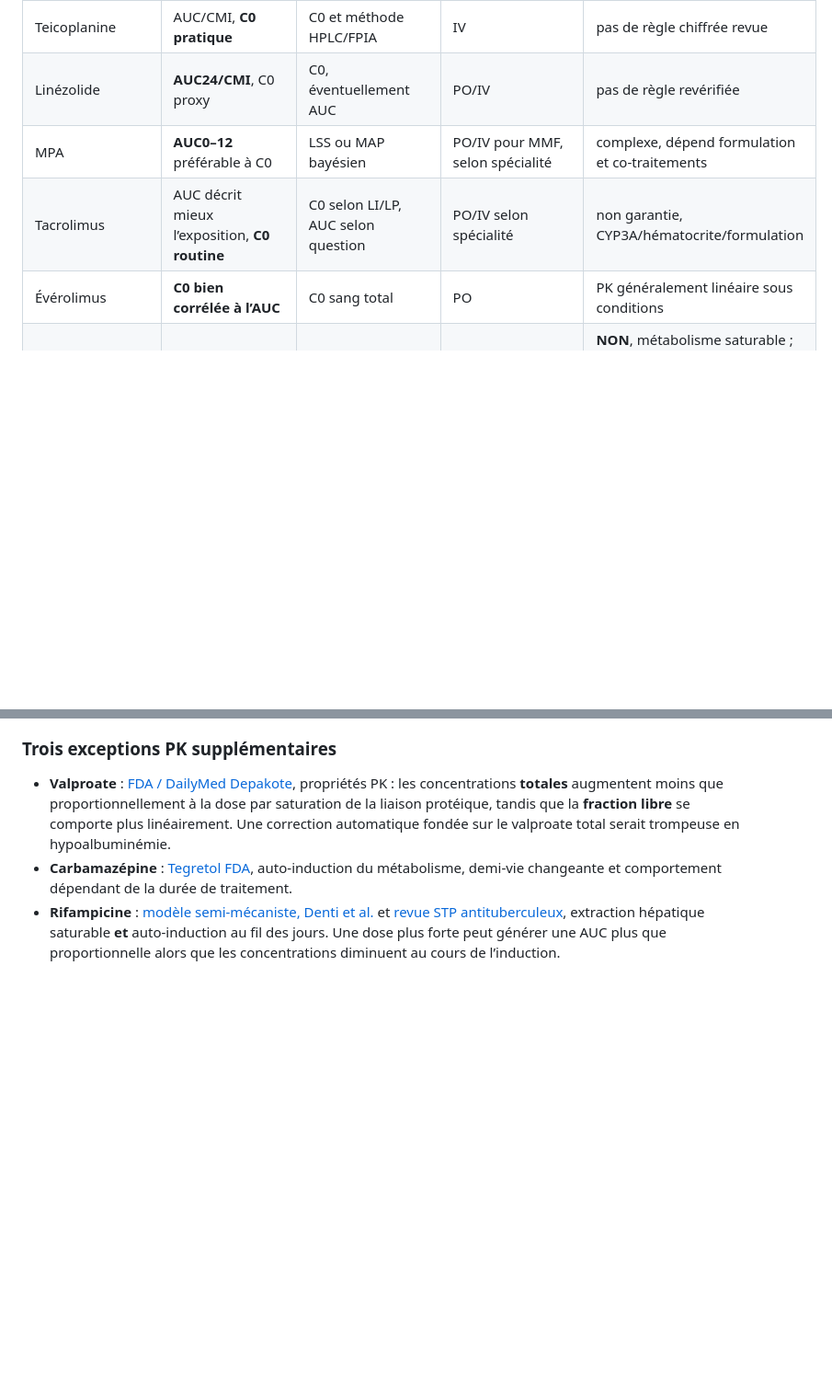
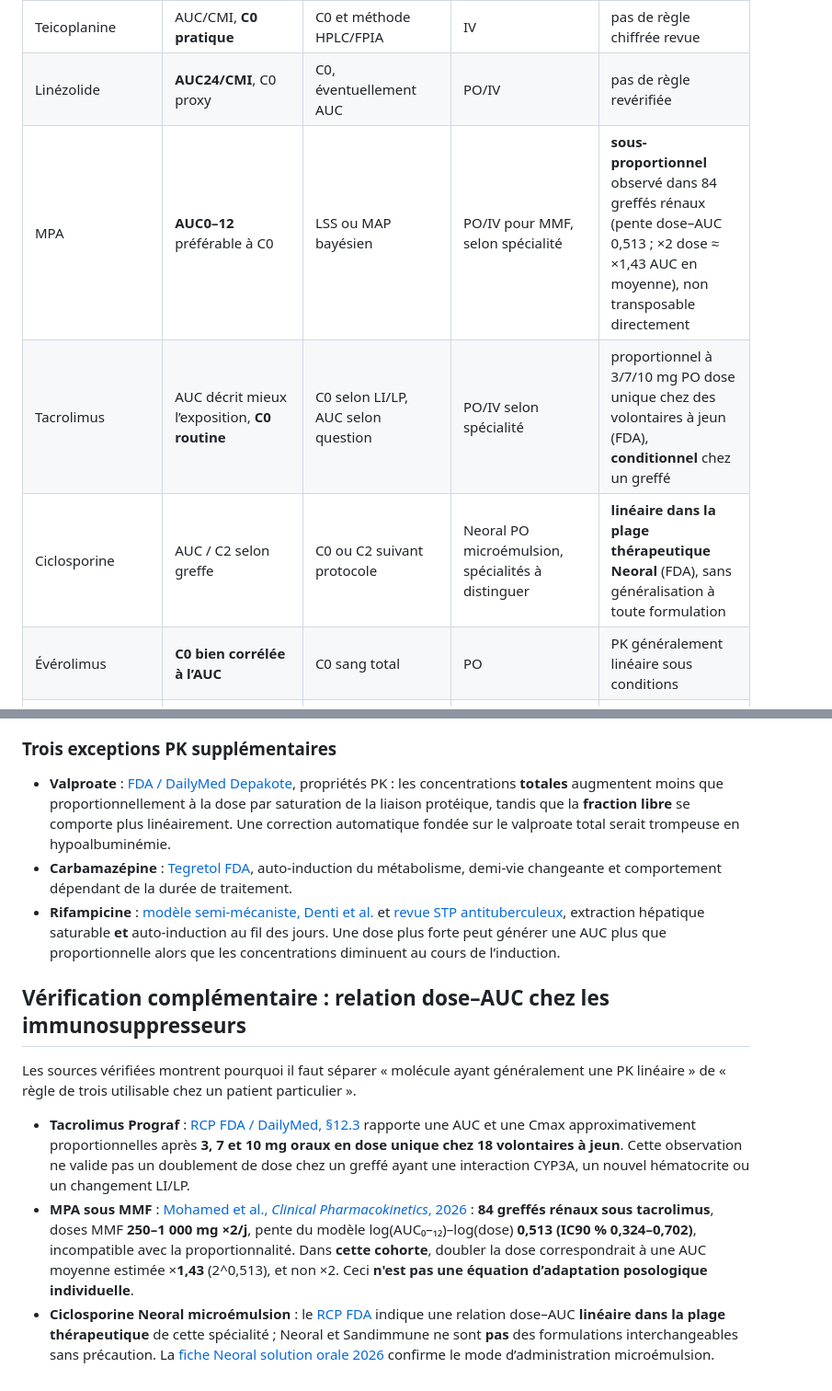
Before and after one commit to rberrah/rberrah.github.io, a Markdown page: docs/tdm-exposure-routes-dose-proportionality-2026-11-10.md, 2 parts joined by grey strips. Shown at 92% size. GitHub-like rendering; blank space fills up the shorter version.

Commit message:
docs(tdm): quantify MMF 2026 subproportional AUC and distinguish Prograf and Neoral dose proportionality by product

```diff
--- a/docs/tdm-exposure-routes-dose-proportionality-2026-11-10.md
+++ b/docs/tdm-exposure-routes-dose-proportionality-2026-11-10.md
@@ -24,8 +24,9 @@ Une variation de clairance rénale/hépatique, une DDI, une modification aliment
 | Vancomycine (SARM invasif) | **AUC24 / CMI** | AUC bayésienne préférée à C0 seule | IV | conditionnel, pas si fonction rénale change |
 | Teicoplanine | AUC/CMI, **C0 pratique** | C0 et méthode HPLC/FPIA | IV | pas de règle chiffrée revue |
 | Linézolide | **AUC24/CMI**, C0 proxy | C0, éventuellement AUC | PO/IV | pas de règle revérifiée |
-| MPA | **AUC0–12** préférable à C0 | LSS ou MAP bayésien | PO/IV pour MMF, selon spécialité | complexe, dépend formulation et co-traitements |
-| Tacrolimus | AUC décrit mieux l’exposition, **C0 routine** | C0 selon LI/LP, AUC selon question | PO/IV selon spécialité | non garantie, CYP3A/hématocrite/formulation |
+| MPA | **AUC0–12** préférable à C0 | LSS ou MAP bayésien | PO/IV pour MMF, selon spécialité | **sous-proportionnel** observé dans 84 greffés rénaux (pente dose–AUC 0,513 ; ×2 dose ≈ ×1,43 AUC en moyenne), non transposable directement |
+| Tacrolimus | AUC décrit mieux l’exposition, **C0 routine** | C0 selon LI/LP, AUC selon question | PO/IV selon spécialité | proportionnel à 3/7/10 mg PO dose unique chez des volontaires à jeun (FDA), **conditionnel** chez un greffé |
+| Ciclosporine | AUC / C2 selon greffe | C0 ou C2 suivant protocole | Neoral PO microémulsion, spécialités à distinguer | **linéaire dans la plage thérapeutique Neoral** (FDA), sans généralisation à toute formulation |
 | Évérolimus | **C0 bien corrélée à l’AUC** | C0 sang total | PO | PK généralement linéaire sous conditions |
 | Voriconazole | **C0 routine** | C0 | PO/IV | **NON**, métabolisme saturable ; 200→300 mg q12h PO ~AUC ×2,5 |
 | Phénytoïne | C0 totale/libre | résiduelle après équilibre | PO dans RCP consulté | **NON**, élimination saturable, +10 % de dose possiblement disproportionné |
@@ -68,3 +69,11 @@ Les modes d’administration issus d’un **papier de réanimation** sont étiqu
 - **Valproate** : [FDA / DailyMed Depakote](https://dailymed.nlm.nih.gov/dailymed/drugInfo.cfm?setid=08a65cf4-7749-4ceb-6895-8f4805e2b01f), propriétés PK : les concentrations **totales** augmentent moins que proportionnellement à la dose par saturation de la liaison protéique, tandis que la **fraction libre** se comporte plus linéairement. Une correction automatique fondée sur le valproate total serait trompeuse en hypoalbuminémie.
 - **Carbamazépine** : [Tegretol FDA](https://www.accessdata.fda.gov/drugsatfda_docs/label/2001/20234S17LBL.PDF), auto-induction du métabolisme, demi-vie changeante et comportement dépendant de la durée de traitement.
 - **Rifampicine** : [modèle semi-mécaniste, Denti et al.](https://pubmed.ncbi.nlm.nih.gov/26552972/) et [revue STP antituberculeux](https://pmc.ncbi.nlm.nih.gov/articles/PMC7935699/), extraction hépatique saturable **et** auto-induction au fil des jours. Une dose plus forte peut générer une AUC plus que proportionnelle alors que les concentrations diminuent au cours de l’induction.
+
+## Vérification complémentaire : relation dose–AUC chez les immunosuppresseurs
+
+Les sources vérifiées montrent pourquoi il faut séparer « molécule ayant généralement une PK linéaire » de « règle de trois utilisable chez un patient particulier ».
+
+- **Tacrolimus Prograf** : [RCP FDA / DailyMed, §12.3](https://dailymed.nlm.nih.gov/dailymed/drugInfo.cfm?setid=7f667de1-9dfa-4bd6-8ba0-15ee2d78873b) rapporte une AUC et une Cmax approximativement proportionnelles après **3, 7 et 10 mg oraux en dose unique chez 18 volontaires à jeun**. Cette observation ne valide pas un doublement de dose chez un greffé ayant une interaction CYP3A, un nouvel hématocrite ou un changement LI/LP.
+- **MPA sous MMF** : [Mohamed et al., *Clinical Pharmacokinetics*, 2026](https://pmc.ncbi.nlm.nih.gov/articles/PMC12960313/) : **84 greffés rénaux sous tacrolimus**, doses MMF **250–1 000 mg ×2/j**, pente du modèle log(AUC₀–₁₂)–log(dose) **0,513 (IC90 % 0,324–0,702)**, incompatible avec la proportionnalité. Dans **cette cohorte**, doubler la dose correspondrait à une AUC moyenne estimée ×**1,43** (2^0,513), et non ×2. Ceci **n'est pas une équation d’adaptation posologique individuelle**.
+- **Ciclosporine Neoral microémulsion** : le [RCP FDA](https://dailymed.nlm.nih.gov/dailymed/fda/fdaDrugXsl.cfm?setid=94461af3-11f1-4670-95d4-2965b9538ae3) indique une relation dose–AUC **linéaire dans la plage thérapeutique** de cette spécialité ; Neoral et Sandimmune ne sont **pas** des formulations interchangeables sans précaution. La [fiche Neoral solution orale 2026](https://www.medicines.org.uk/emc/product/5300/smpc) confirme le mode d’administration microémulsion.
```
